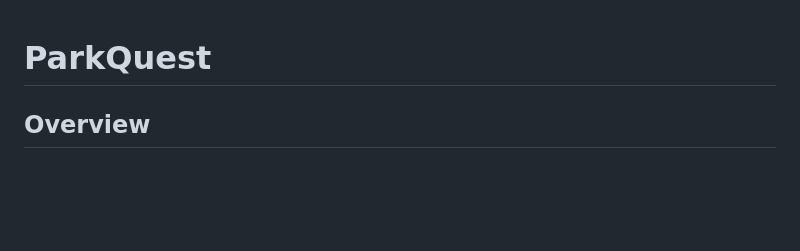
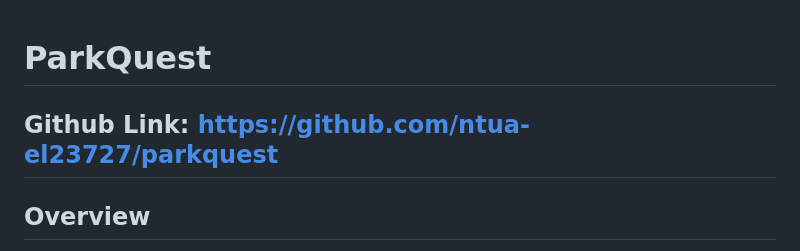
Before and after one commit to ntua-el23727/parkquest, a Markdown page: README.md, the part around the change. Drawn GitHub-style; blank space fills up the shorter version.

Commit message:
Update README with GitHub link and formatting
Added GitHub link to README and adjusted formatting.

```diff
--- a/README.md
+++ b/README.md
@@ -1,4 +1,5 @@
 # ParkQuest
+## Github Link: https://github.com/ntua-el23727/parkquest
 
 ## Overview
 
```
